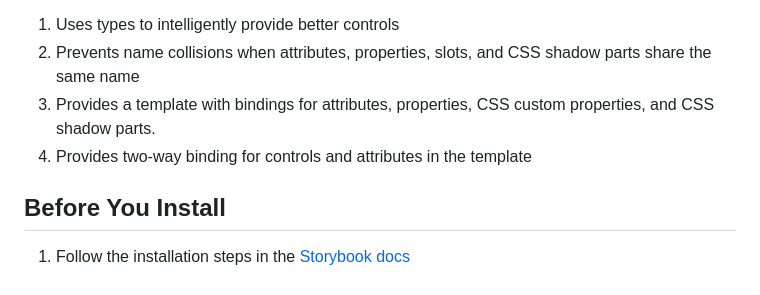
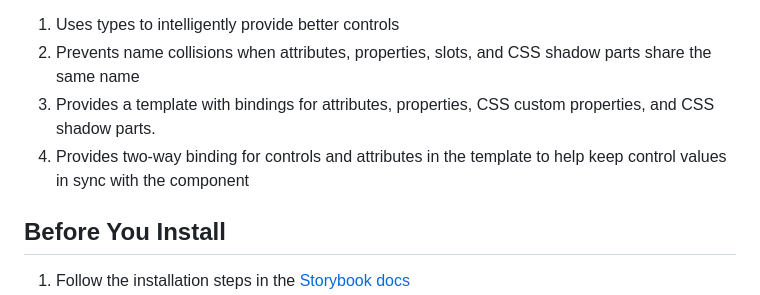
Before and after one commit to break-stuff/wc-storybook-helpers, a Markdown page: README.md, the part around the change. Rendered like a GitHub page.

```diff
--- a/README.md
+++ b/README.md
@@ -7,7 +7,7 @@ There are a number of things that this helper library does to provide devs with
 1. Uses types to intelligently provide better controls
 2. Prevents name collisions when attributes, properties, slots, and CSS shadow parts share the same name
 3. Provides a template with bindings for attributes, properties, CSS custom properties, and CSS shadow parts.
-4. Provides two-way binding for controls and attributes in the template
+4. Provides two-way binding for controls and attributes in the template to help keep control values in sync with the component
 
 ## Before You Install
 
```
